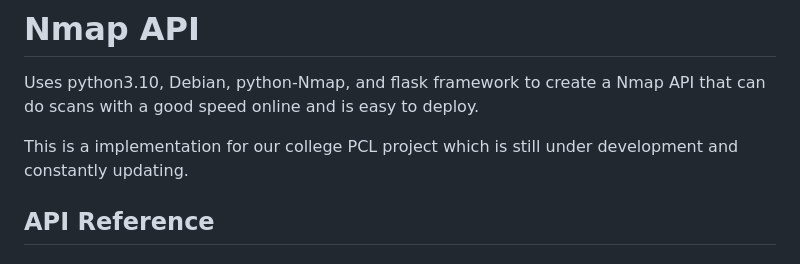
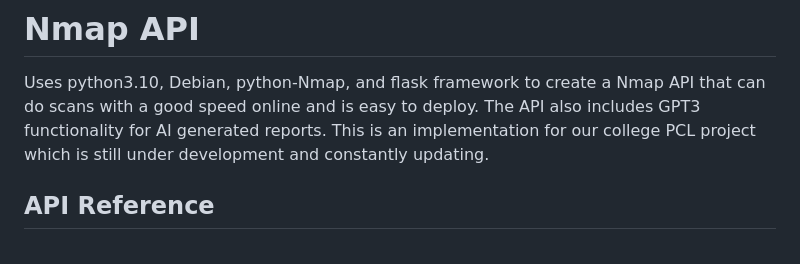
Before and after one commit to morpheuslord/Nmap-API, a Markdown page: README.md, the part around the change. GitHub-like rendering.

```diff
--- a/README.md
+++ b/README.md
@@ -2,8 +2,8 @@
 # Nmap API
 
 Uses python3.10, Debian, python-Nmap, and flask framework to create a Nmap API that can do scans with a good speed online and is easy to deploy.
-
-This is a implementation for our college PCL project which is still under development and constantly updating.
+The API also includes GPT3 functionality for AI generated reports.
+This is an implementation for our college PCL project which is still under development and constantly updating.
 
 
 ## API Reference
```
